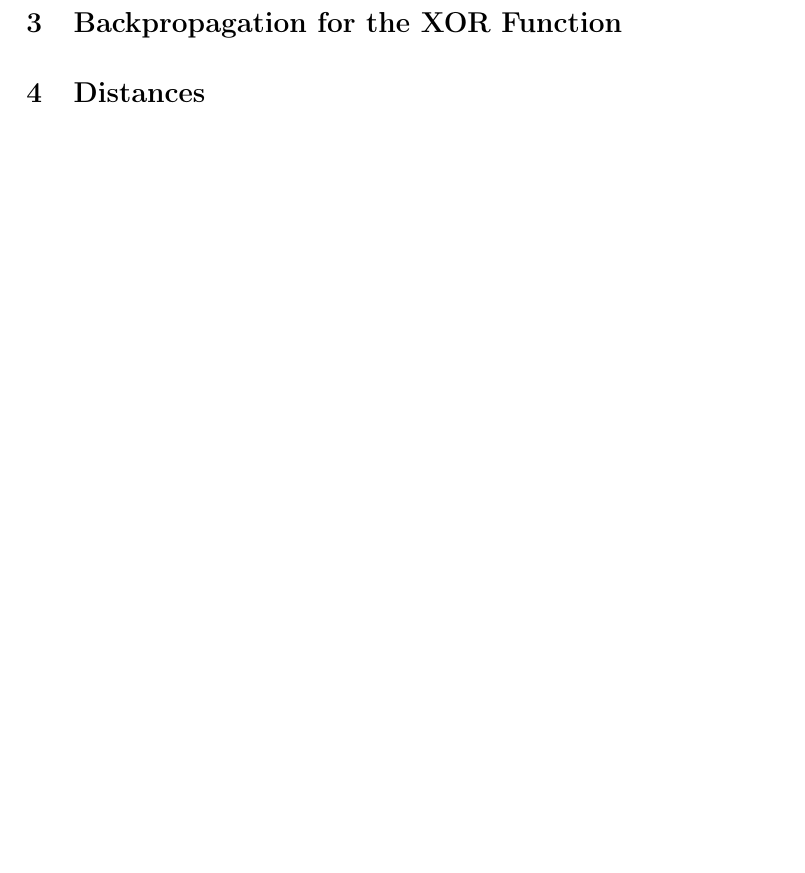
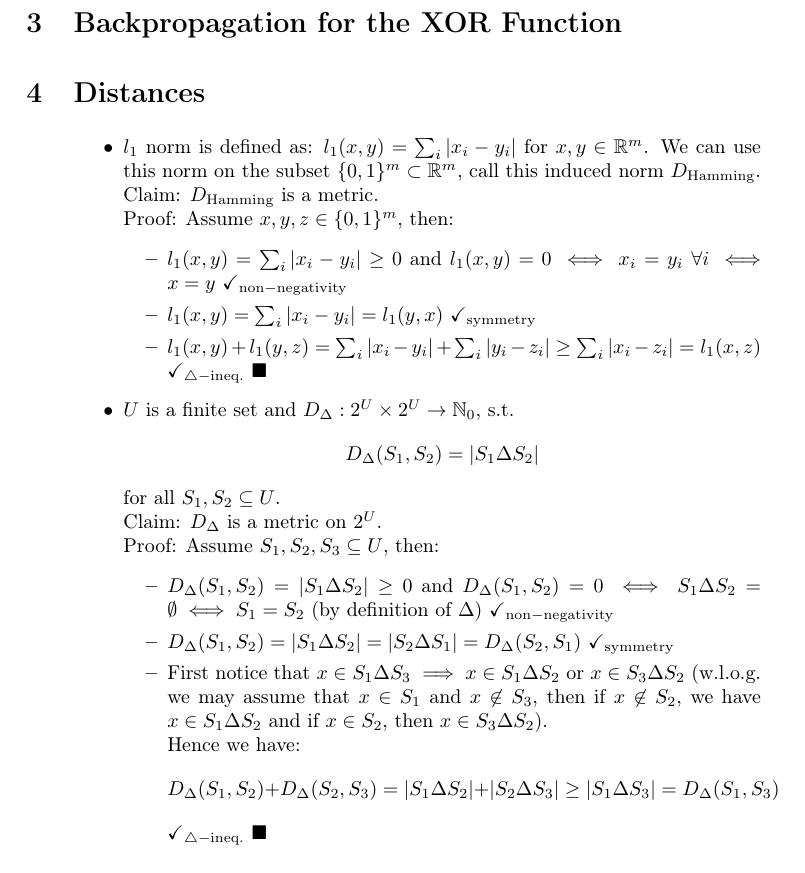
Before and after one commit to yselivonchyk/4111_ML, a LaTeX problem sheet (Exercises/04 Artificial Neural Networks/TeX/main.tex, which reads Exercises/04 Artificial Neural Networks/TeX/problem_4.tex): part of page 2 of 2, cut so that both start at the same text. Compiled offline with pdfLaTeX.

Commit message:
Exercise 4.4

```diff
--- a/Exercises/04 Artificial Neural Networks/TeX/problem_4.tex
+++ b/Exercises/04 Artificial Neural Networks/TeX/problem_4.tex
@@ -1 +1,35 @@
 \section{Distances}
+\begin{itemize}
+\item \(l_1\) norm is defined as: \(l_1(x,y) = \sum_i |x_i-y_i|\) for \(x,y \in \mathbb R ^m\). We can use this norm on the subset \(\{0,1\}^m \subset \mathbb R ^m\), call this induced norm \(D_{\mathrm{Hamming}}\).
+\\
+Claim: \(D_{\mathrm{Hamming}}\) is a metric.
+\\
+Proof: Assume \(x,y,z \in \{0,1\}^m\), then:
+\begin{itemize}
+\item \(l_1(x,y) = \sum_i |x_i-y_i| \geq 0\) and \(l_1(x,y) = 0 \iff x_i = y_i\ \forall i \iff x= y\) \checkmark\(_{\mathrm{non-negativity}}\)
+\item \(l_1(x,y) = \sum_i |x_i-y_i| = l_1(y,x) \) \checkmark\(_{\mathrm{symmetry}}\)
+\item \(l_1(x,y)+l_1(y,z) = \sum_i |x_i-y_i| + \sum_i |y_i-z_i| \geq \sum_i |x_i-z_i| = l_1(x,z)\) \checkmark\(_{\mathrm{\triangle -ineq.}}\) \(\blacksquare\)
+\end{itemize}
+\item \(U\) is a finite set and \(D_\Delta : 2^U \times 2^U \to \mathbb N_0\), s.t.
+\[ D_\Delta(S_1,S_2) = |S_1 \Delta S_2| \]
+for all \(S_1,S_2 \subseteq U\).
+\\
+Claim: \(D_\Delta\) is a metric on \(2^U\).
+\\
+Proof: Assume \(S_1,S_2,S_3 \subseteq U\), then:
+\begin{itemize}
+\item \(D_\Delta(S_1,S_2) =  |S_1 \Delta S_2| \geq 0\) and \(D_\Delta(S_1,S_2) = 0 \iff S_1 \Delta S_2 = \emptyset \iff S_1 = S_2\) (by definition of \(\Delta\)) \checkmark\(_{\mathrm{non-negativity}}\)
+\item \(D_\Delta(S_1,S_2) =  |S_1 \Delta S_2| = |S_2 \Delta S_1|  = D_\Delta(S_2,S_1)\) \checkmark\(_{\mathrm{symmetry}}\)
+\item First notice that \(x\in S_1 \Delta S_3 \implies x\in S_1 \Delta S_2\) or \(x \in S_3 \Delta S_2\) (w.l.o.g. we may assume that \(x\in S_1\) and \(x\not\in S_3\), then if \(x\not\in S_2\), we have \(x\in S_1 \Delta S_2\) and if \(x \in S_2\), then \(x\in S_3 \Delta S_2\)).
+\\
+Hence we have:
+\[ D_\Delta(S_1,S_2) + D_\Delta(S_2,S_3) =  |S_1 \Delta S_2| +  |S_2 \Delta S_3| \geq  |S_1 \Delta S_3| =
+ D_\Delta(S_1,S_3) \]
+\checkmark\(_{\mathrm{\triangle -ineq.}}\) \(\blacksquare\)
+
+
+
+\end{itemize}
+
+
+\end{itemize}
```
